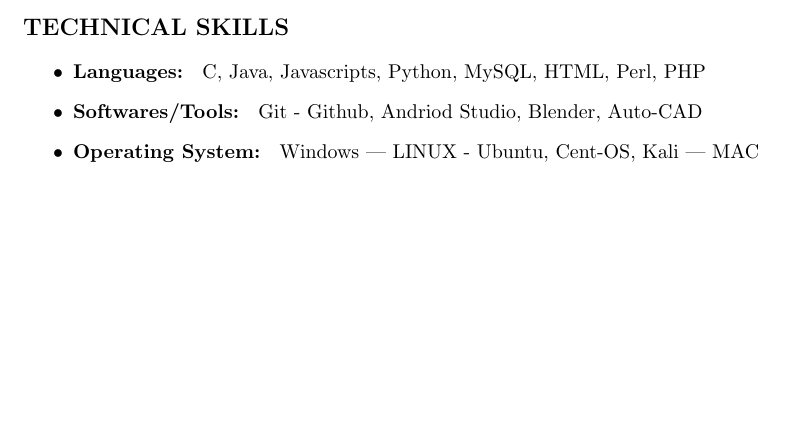
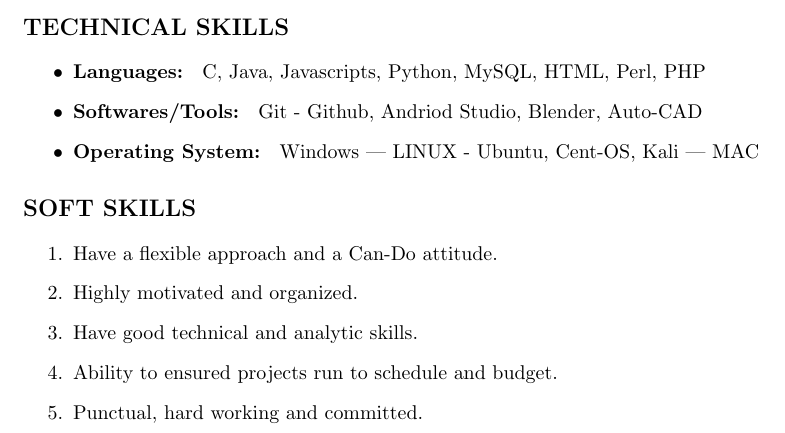
Before and after one commit to ps-ruby/Prakash_Resume, a LaTeX CV (Prakash_Resume.tex): part of page 2 of 2, cut so that both start at the same text, the shorter picture padded with empty space. Compiled offline with pdfLaTeX.

Commit message:
Added Soft Skills to resume

```diff
--- a/Prakash_Resume.tex
+++ b/Prakash_Resume.tex
@@ -99,4 +99,14 @@
 		\item  {\bf Softwares/Tools: } Git - Github, Andriod Studio, Blender, Auto-CAD
 		\item  {\bf Operating System: } Windows | LINUX - Ubuntu, Cent-OS, Kali | MAC
 	\end{itemize}
+
+	%Soft Skills
+	\section{Soft Skills}
+	\begin{enumerate}
+		\item  {Have a flexible approach and a Can-Do attitude. }
+		\item  {Highly motivated and organized. }
+		\item  {Have good technical and analytic skills. }
+		\item  {Ability to ensured projects run to schedule and budget.}
+		\item  {Punctual, hard working and committed.}
+	\end{enumerate}
 \end{document}
```
Also changed, not shown: Prakash_Resume.pdf, 1 other file.
